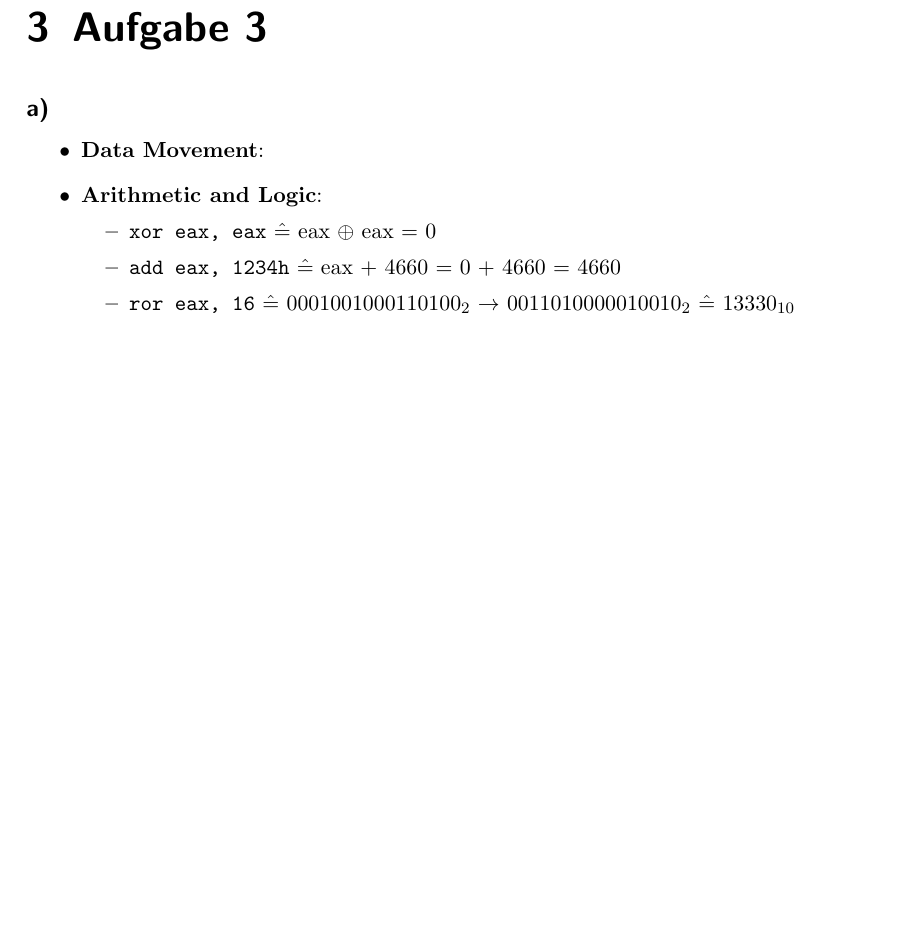
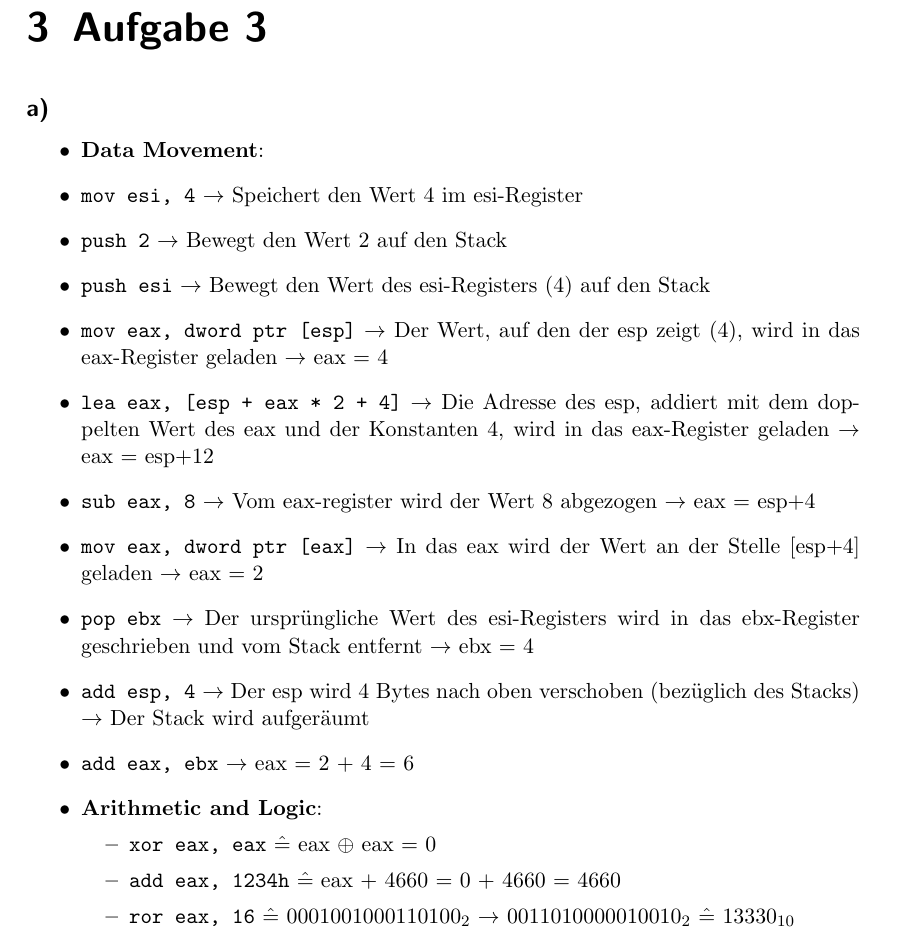
Before and after one commit to Lemrator/Homework, a LaTeX document (Übung 2/syssec.tex): part of page 9 of 10 before the commit and part of page 9 of 11 after it, cut so that both start at the same text, the shorter picture padded with empty space. Compiled offline with pdfLaTeX.

Commit message:
Added 3 a) - Data Movement
Irgendwie will mein LaTeX- Compiler das Konzept von Unter-Strichpunkten nicht so wirklich verstehen (siehe Zeilen 250 und 262). Wäre gut wenn das einer von euch noch vernünftig Übersetzen und anschließend die PDF hochladen würde.

```diff
--- a/Übung 2/syssec.tex
+++ b/Übung 2/syssec.tex
@@ -247,8 +247,19 @@ int verify_key(char *str){
 \chapter{Aufgabe 3}
 \subsection*{a)}
 \begin{itemize}
+		%\begin{itemize}
 		\item \textbf{Data Movement}:
-
+			\item \texttt{mov esi, 4} $\rightarrow$ Speichert den Wert 4 im esi-Register
+			\item \texttt{push 2} $\rightarrow$ Bewegt den Wert 2 auf den Stack
+			\item \texttt{push esi} $\rightarrow$ Bewegt den Wert des esi-Registers (4) auf den Stack
+			\item \texttt{mov eax, dword ptr [esp]} $\rightarrow$ Der Wert, auf den der esp zeigt (4), wird in das eax-Register geladen $\rightarrow$ eax = 4
+			\item \texttt{lea eax, [esp + eax * 2 + 4]} $\rightarrow$ Die Adresse des esp, addiert mit dem doppelten Wert des eax und der Konstanten 4, wird in das eax-Register geladen $\rightarrow$ eax = esp+12
+			\item \texttt{sub eax, 8} $\rightarrow$ Vom eax-register wird der Wert 8 abgezogen $\rightarrow$ eax = esp+4
+			\item \texttt{mov eax, dword ptr [eax]} $\rightarrow$ In das eax wird der Wert an der Stelle [esp+4] geladen $\rightarrow$ eax = 2
+			\item \texttt{pop ebx} $\rightarrow$ Der ursprüngliche Wert des esi-Registers wird in das ebx-Register geschrieben und vom Stack entfernt $\rightarrow$ ebx = 4
+			\item \texttt{add esp, 4} $\rightarrow$ Der esp wird 4 Bytes nach oben verschoben (bezüglich des Stacks) $\rightarrow$ Der Stack wird aufgeräumt
+			\item \texttt{add eax, ebx} $\rightarrow$ eax = 2 + 4 = 6
+		%\end{itemize}
 		\item  \textbf{Arithmetic and Logic}:
 		\begin{itemize}
 			\item \texttt{xor eax, eax} $\hat{=}$ eax $\oplus$ eax = 0
```
Also changed, not shown: Übung 2/syssec.tex (2 more changed lines).
